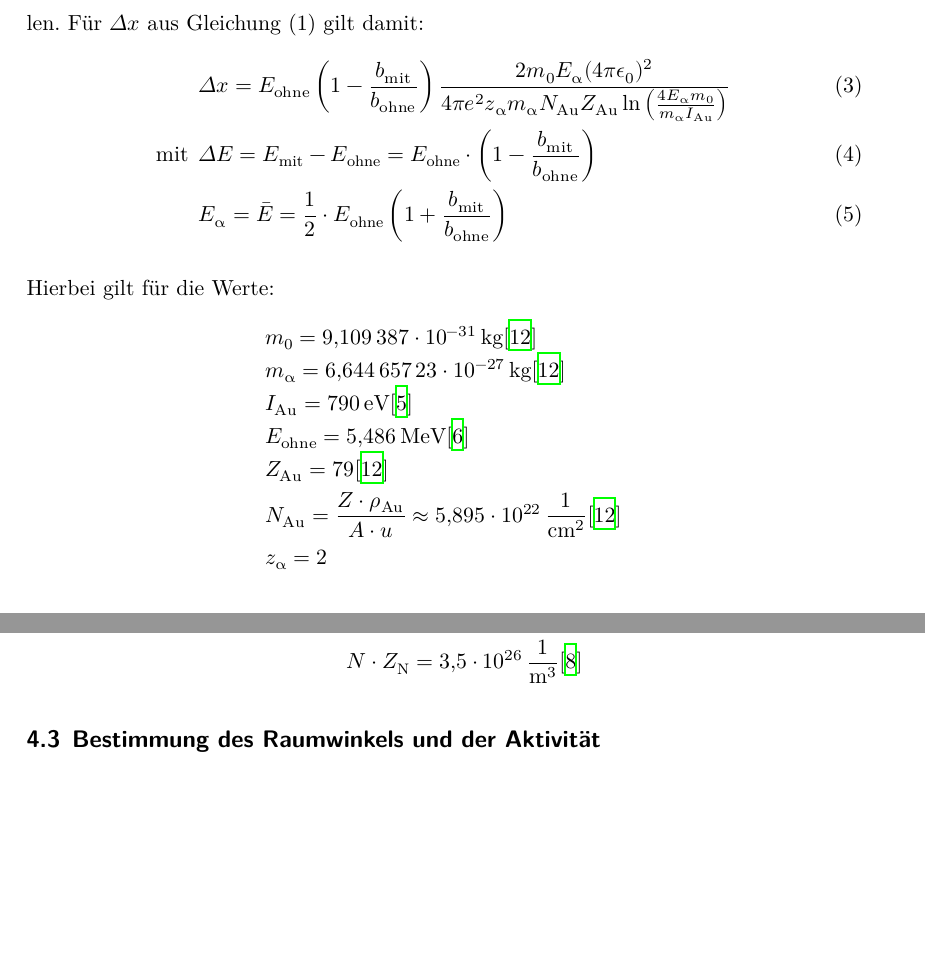
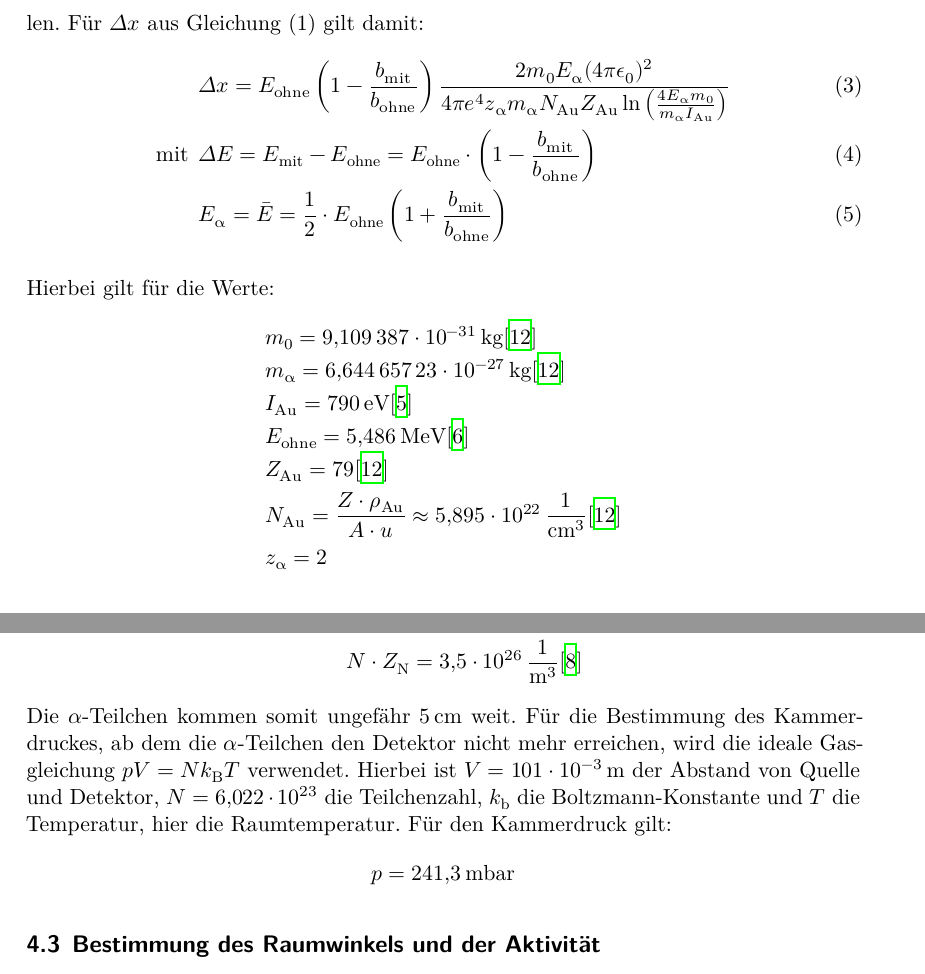
Before and after one commit to Christopherkrause1/FortgeschrittenesPraktikum, a LaTeX document (V16-Rutherford/main.tex, which reads V16-Rutherford/content/auswertung.tex): two parts of pages 9 and 10 of 17, joined at a grey line, cut so that both start at the same text, the shorter picture padded with empty space. Compiled offline with XeLaTeX.

Commit message:
gasgleichung

```diff
--- a/V16-Rutherford/content/auswertung.tex
+++ b/V16-Rutherford/content/auswertung.tex
@@ -89,7 +89,7 @@ Das Verhältnis der Achsenabschnitte $b_{\symup{mit}}$ und $b_{\symup{ohne}}$ en
 $E_{\symup{mit}}$ und $E_{\symup{ohne}}$ die Energien bei $p=\SI{0}{\milli\bar}$ darstellen.
 Für $\Delta x$ aus Gleichung (1) gilt damit:
 \begin{align}
-  &\Delta x = E_{\symup{ohne}} \left(1- \frac{b_{\symup{mit}}}{b_{\symup{ohne}}}\right) \frac{2 m_{\symup{0}} E_{\symup{\alpha}} (4 \pi \epsilon_0)^2}{4 \pi e^2 z_{\symup{\alpha}}  m_{\symup{\alpha}} N_{\symup{Au}} Z_{\symup{Au}} \ln{\left(\frac{4 E_{\symup{\alpha}} m_{\symup{0}}}{m_{\symup{\alpha}} I_{\symup{Au}}}\right)}} \\
+  &\Delta x = E_{\symup{ohne}} \left(1- \frac{b_{\symup{mit}}}{b_{\symup{ohne}}}\right) \frac{2 m_{\symup{0}} E_{\symup{\alpha}} (4 \pi \epsilon_0)^2}{4 \pi e^4 z_{\symup{\alpha}}  m_{\symup{\alpha}} N_{\symup{Au}} Z_{\symup{Au}} \ln{\left(\frac{4 E_{\symup{\alpha}} m_{\symup{0}}}{m_{\symup{\alpha}} I_{\symup{Au}}}\right)}} \\
   \text{mit} \:\: &\Delta E = E_{\mathrm{mit}} - E_{\mathrm{ohne}} = E_{\mathrm{ohne}} \cdot \left(1- \frac{b_{\symup{mit}}}{b_{\symup{ohne}}}\right) \\
   &E_{\symup{\alpha}} = \bar{E} = \frac{1}{2} \cdot E_{\mathrm{ohne}} \left(1+ \frac{b_{\symup{mit}}}{b_{\symup{ohne}}}\right)
 \end{align}
@@ -101,7 +101,7 @@ Hierbei gilt für die Werte:
   &I_{\symup{Au}} = \SI{790}{\eV} \text{\cite{sample6}}\\
   &E_{\symup{ohne}} = \SI{5.486}{\mega\eV}   \text{\cite{sample3}} \\
   &Z_{\symup{Au}} = 79 \text{\cite{sample5}}\\
-  &N_{\symup{Au}} = \frac{Z \cdot \rho_{\symup{Au}}}{A \cdot u} \approx \SI{5.895e22}{\per\centi\meter\squared} \text{\cite{sample5}}\\
+  &N_{\symup{Au}} = \frac{Z \cdot \rho_{\symup{Au}}}{A \cdot u} \approx \SI{5.895e22}{\per\centi\meter\tothe3} \text{\cite{sample5}}\\
   &z_{\symup{\alpha}} = 2 \\
 \end{align*}
 
@@ -134,6 +134,17 @@ Für das Bremsvermögen von $\alpha$-Teilchen mit einer Energie von $\SI{5.49}{\
   \text{mit}\:\: &I_{\mathrm{Luft}} = \SI{80.5}{\eV} \text{\cite{sample11}}\\
   &N\cdot Z_{\mathrm{N}} = \SI{3.5e26}{\per\meter\tothe{3}} \text{\cite{sample12}}
 \end{align*}
+Die $\alpha$-Teilchen kommen somit ungefähr $\SI{5}{\centi\meter}$ weit.
+Für die Bestimmung des Kammerdruckes, ab dem die $\alpha$-Teilchen den Detektor nicht mehr erreichen, wird die
+ideale Gasgleichung $pV = N k_{\mathrm{B}} T$ verwendet. Hierbei ist $V= \SI{101e-3}{\meter}$ der Abstand von Quelle und Detektor, $N=\SI{6.022e23}{}$ die Teilchenzahl,
+$k_{\mathrm{b}}$ die Boltzmann-Konstante und $T$ die Temperatur, hier die
+Raumtemperatur.
+Für den Kammerdruck gilt:
+\begin{align*}
+  p = \SI{241.3}{\milli\bar}
+\end{align*}
+
+
 \subsection{Bestimmung des Raumwinkels und der Aktivität}
 
 $\Delta \Omega$ bezeichnet den pyramidenartigen Raumwinkel um die Folie, der von
```
